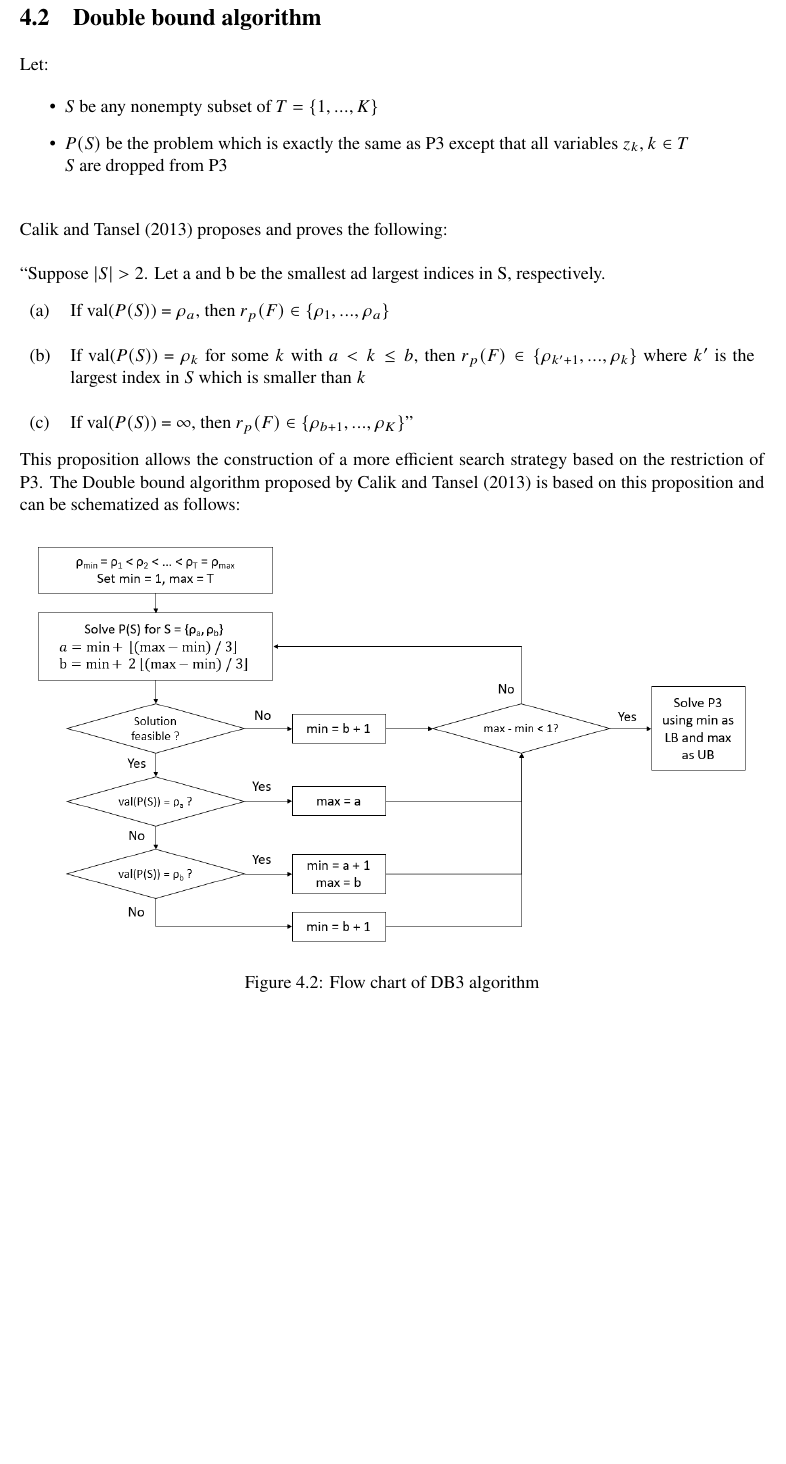
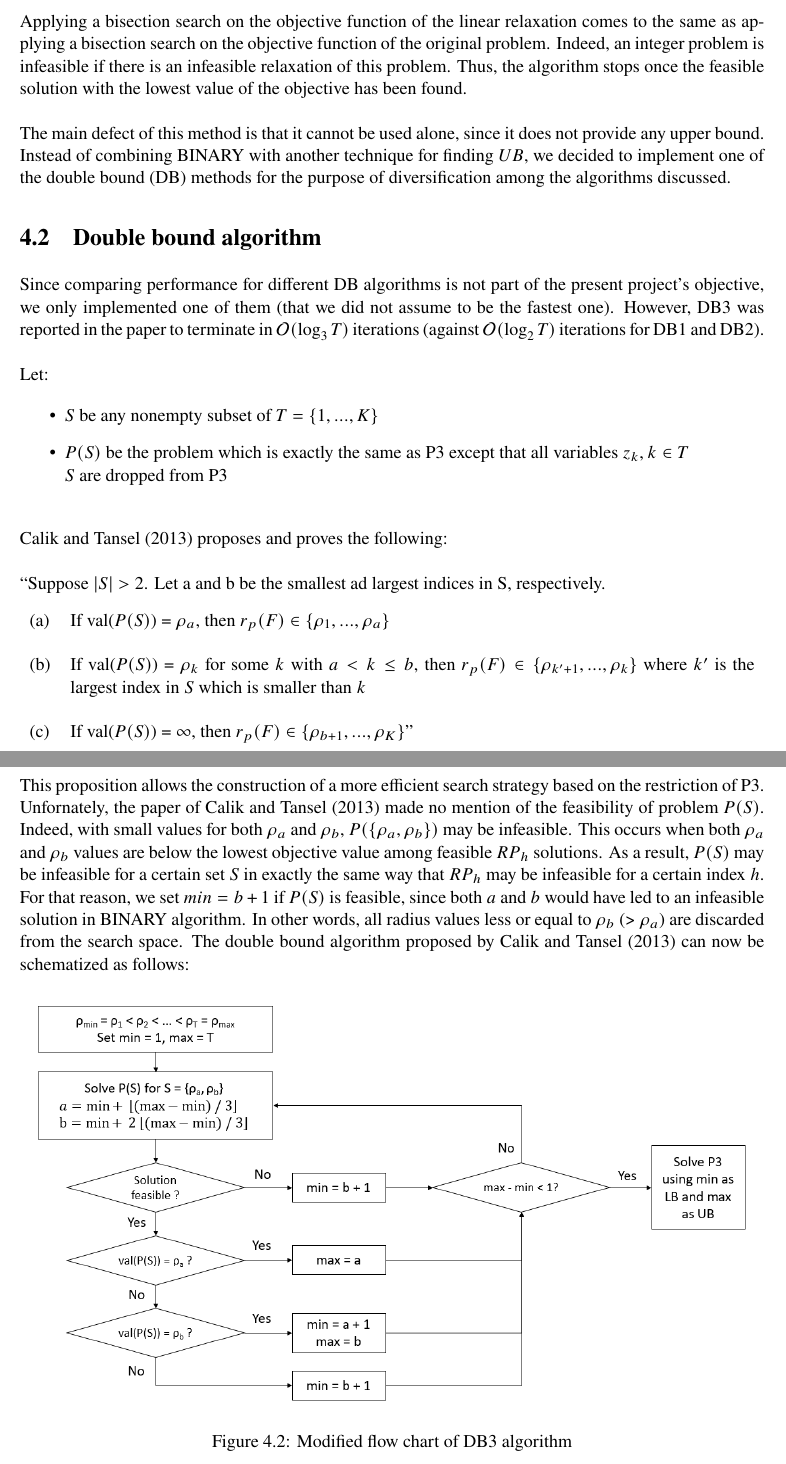
Before and after one commit to AntoinePassemiers/P-Center-Problem, a LaTeX document (report/tex/report.tex, which reads report/tex/chapters/improvements.tex): part of page 10 of 16 before the commit and two parts of pages 10 and 11 of 17 after it, the two joined at a grey line, cut at the place of the change, the shorter picture padded with empty space. Compiled offline with XeLaTeX.

Commit message:
Improvements: more about the algorithms

```diff
--- a/report/tex/chapters/improvements.tex
+++ b/report/tex/chapters/improvements.tex
@@ -26,9 +31,16 @@ The BINARY algorithm proposed by Calik and Tansel (2013) can be schematized as f
 		\caption{Flow chart of BINARY algorithm}
 	\end{center}
 \end{figure}
-
+\noindent Applying a bisection search on the objective function of the linear relaxation comes to the same as applying a bisection search
+on the objective function of the original problem. Indeed, an integer problem is infeasible if there is an infeasible relaxation of this problem.
+Thus, the algorithm stops once the feasible solution with the lowest value of the objective has been found. \\\\
+The main defect of this method is that it cannot be used alone, since it does not provide any upper bound.
+Instead of combining BINARY with another technique for finding $UB$, we decided to implement one of the
+double bound (DB) methods for the purpose of diversification among the algorithms discussed.
 \section{Double bound algorithm}
-
+Since comparing performance for different DB algorithms is not part
+of the present project's objective, we only implemented one of them (that we did not assume to be the fastest
+one). However, DB3 was reported in the paper to terminate in $\mathcal{O}(\log_3 T)$ iterations (against $\mathcal{O}(\log_2 T)$ iterations for DB1 and DB2).\\\\
 Let:
 \begin{itemize}
 	\item $S$ be any nonempty subset of $T = \lbrace 1, ..., K \rbrace$
@@ -41,10 +53,17 @@ Calik and Tansel (2013) proposes and proves the following:\\\\
 (b) & If val($P(S)$) = $\rho_k$ for some $k$ with $a < k \leq b$, then $r_p(F) \in \lbrace \rho_{k'+1}, ..., \rho_k \rbrace$ where $k'$ is the largest index in $S$ which is smaller than $k$ \\
 (c) & If val($P(S)$) = $\infty$, then $r_p(F) \in \lbrace \rho_{b+1}, ..., \rho_K \rbrace$''\\
 \end{tabularx}\ \\\\
-This proposition allows the construction of a more efficient search strategy based on the restriction of P3. The Double bound algorithm proposed by Calik and Tansel (2013) is based on this proposition and can be schematized as follows:
+This proposition allows the construction of a more efficient search strategy based on the restriction of P3.
+Unfornately, the paper of Calik and Tansel (2013) made no mention of the feasibility of problem $P(S)$.
+Indeed, with small values for both $\rho_a$ and $\rho_b$, $P(\{\rho_a, \rho_b\})$ may be infeasible.
+This occurs when both $\rho_a$ and $\rho_b$ values are below the lowest objective value among feasible $RP_h$ solutions.
+As a result, $P(S)$ may be infeasible for a certain set $S$ in exactly the same way that $RP_h$ may be infeasible for a certain index $h$.
+For that reason, we set $min = b + 1$ if $P(S)$ is feasible, since both $a$ and $b$ would have led to an infeasible solution in BINARY algorithm.
+In other words, all radius values less or equal to $\rho_b$ (> $\rho_a$) are discarded from the search space.
+The double bound algorithm proposed by Calik and Tansel (2013) can now be schematized as follows:
 \begin{figure}[H]
 	\begin{center}
 		\includegraphics[width=\textwidth]{../imgs/DB3.png}
-		\caption{Flow chart of DB3 algorithm}
+		\caption{Modified flow chart of DB3 algorithm}
 	\end{center}
 \end{figure}
```
Also changed, not shown: report/tex/chapters/implementation.tex (+2 -1 lines), report/tex/report.pdf (deleted), report/tex/chapters/improvements.tex (19 more changed lines).
